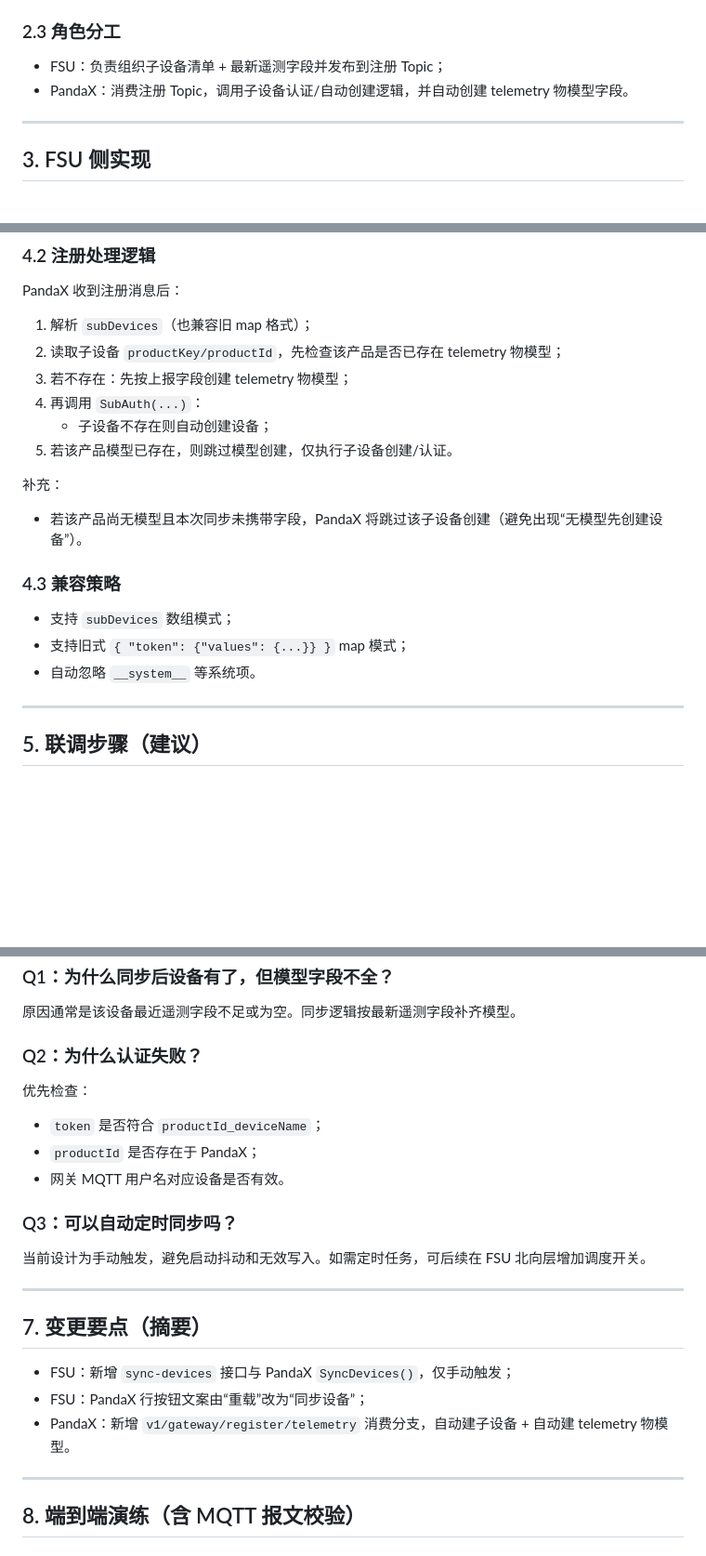
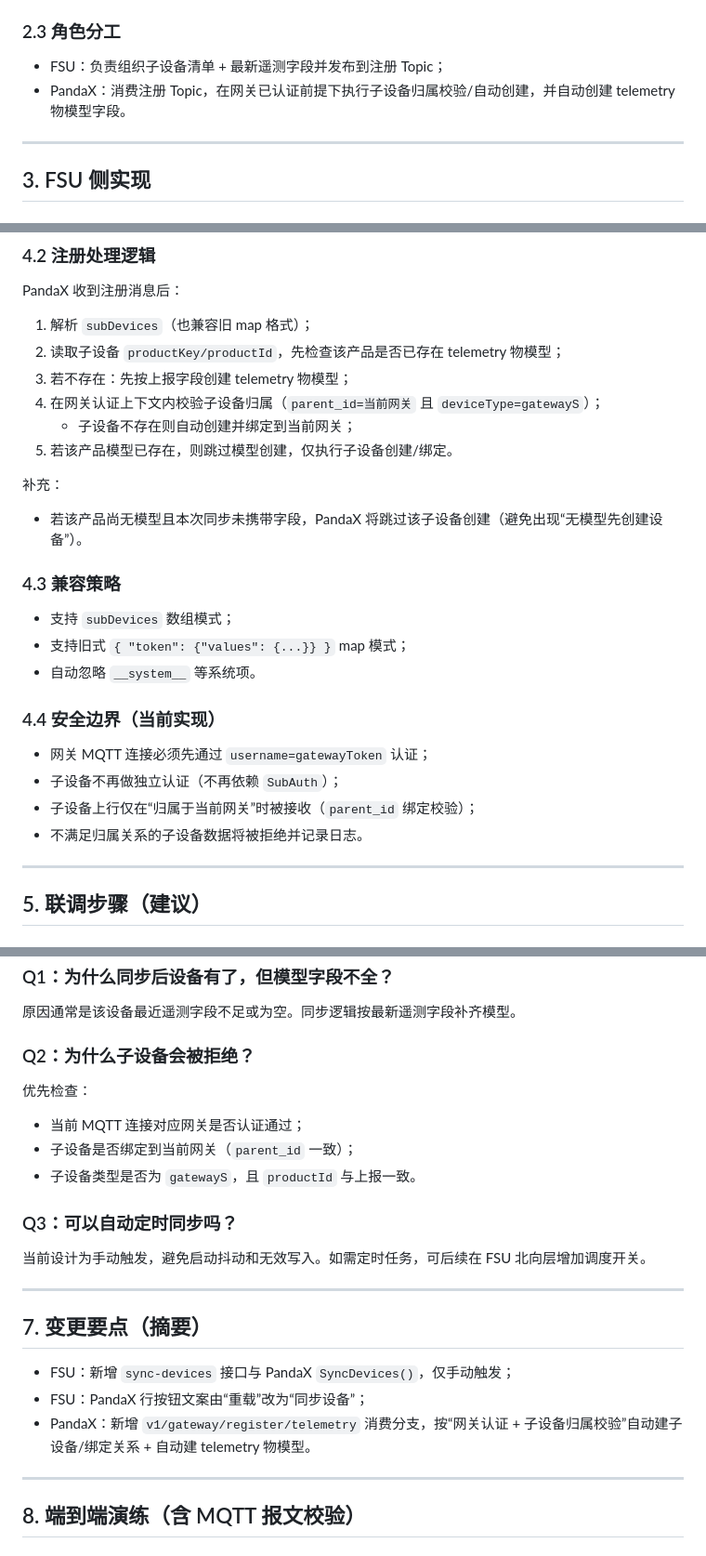
Before and after one commit to gonglijing/xunjiFsu, a Markdown page: docs/pandax.md, 3 parts joined by grey strips. Shown at 93% size. GitHub-like rendering; blank space fills up the shorter version.

Commit message:
docs: 更新网关模式为认证网关+子设备归属校验

```diff
--- a/docs/pandax.md
+++ b/docs/pandax.md
@@ -27,7 +27,7 @@
 ### 2.3 角色分工
 
 - FSU：负责组织子设备清单 + 最新遥测字段并发布到注册 Topic；
-- PandaX：消费注册 Topic，调用子设备认证/自动创建逻辑，并自动创建 telemetry 物模型字段。
+- PandaX：消费注册 Topic，在网关已认证前提下执行子设备归属校验/自动创建，并自动创建 telemetry 物模型字段。
 
 ---
 
@@ -127,9 +127,9 @@ PandaX 收到注册消息后：
 1. 解析 `subDevices`（也兼容旧 map 格式）；
 2. 读取子设备 `productKey/productId`，先检查该产品是否已存在 telemetry 物模型；
 3. 若不存在：先按上报字段创建 telemetry 物模型；
-4. 再调用 `SubAuth(...)`：
-   - 子设备不存在则自动创建设备；
-5. 若该产品模型已存在，则跳过模型创建，仅执行子设备创建/认证。
+4. 在网关认证上下文内校验子设备归属（`parent_id=当前网关` 且 `deviceType=gatewayS`）；
+   - 子设备不存在则自动创建并绑定到当前网关；
+5. 若该产品模型已存在，则跳过模型创建，仅执行子设备创建/绑定。
 
 补充：
 
@@ -140,6 +140,13 @@ PandaX 收到注册消息后：
 - 支持 `subDevices` 数组模式；
 - 支持旧式 `{ "token": {"values": {...}} }` map 模式；
 - 自动忽略 `__system__` 等系统项。
+
+### 4.4 安全边界（当前实现）
+
+- 网关 MQTT 连接必须先通过 `username=gatewayToken` 认证；
+- 子设备不再做独立认证（不再依赖 `SubAuth`）；
+- 子设备上行仅在“归属于当前网关”时被接收（`parent_id` 绑定校验）；
+- 不满足归属关系的子设备数据将被拒绝并记录日志。
 
 ---
 
@@ -171,13 +178,13 @@ PandaX 收到注册消息后：
 
 原因通常是该设备最近遥测字段不足或为空。同步逻辑按最新遥测字段补齐模型。
 
-### Q2：为什么认证失败？
+### Q2：为什么子设备会被拒绝？
 
 优先检查：
 
-- `token` 是否符合 `productId_deviceName`；
-- `productId` 是否存在于 PandaX；
-- 网关 MQTT 用户名对应设备是否有效。
+- 当前 MQTT 连接对应网关是否认证通过；
+- 子设备是否绑定到当前网关（`parent_id` 一致）；
+- 子设备类型是否为 `gatewayS`，且 `productId` 与上报一致。
 
 ### Q3：可以自动定时同步吗？
 
@@ -189,7 +196,7 @@ PandaX 收到注册消息后：
 
 - FSU：新增 `sync-devices` 接口与 PandaX `SyncDevices()`，仅手动触发；
 - FSU：PandaX 行按钮文案由“重载”改为“同步设备”；
-- PandaX：新增 `v1/gateway/register/telemetry` 消费分支，自动建子设备 + 自动建 telemetry 物模型。
+- PandaX：新增 `v1/gateway/register/telemetry` 消费分支，按“网关认证 + 子设备归属校验”自动建子设备/绑定关系 + 自动建 telemetry 物模型。
 
 
 ---
```
Also changed, not shown: other parts of docs/pandax.md (+2 -2 lines).
